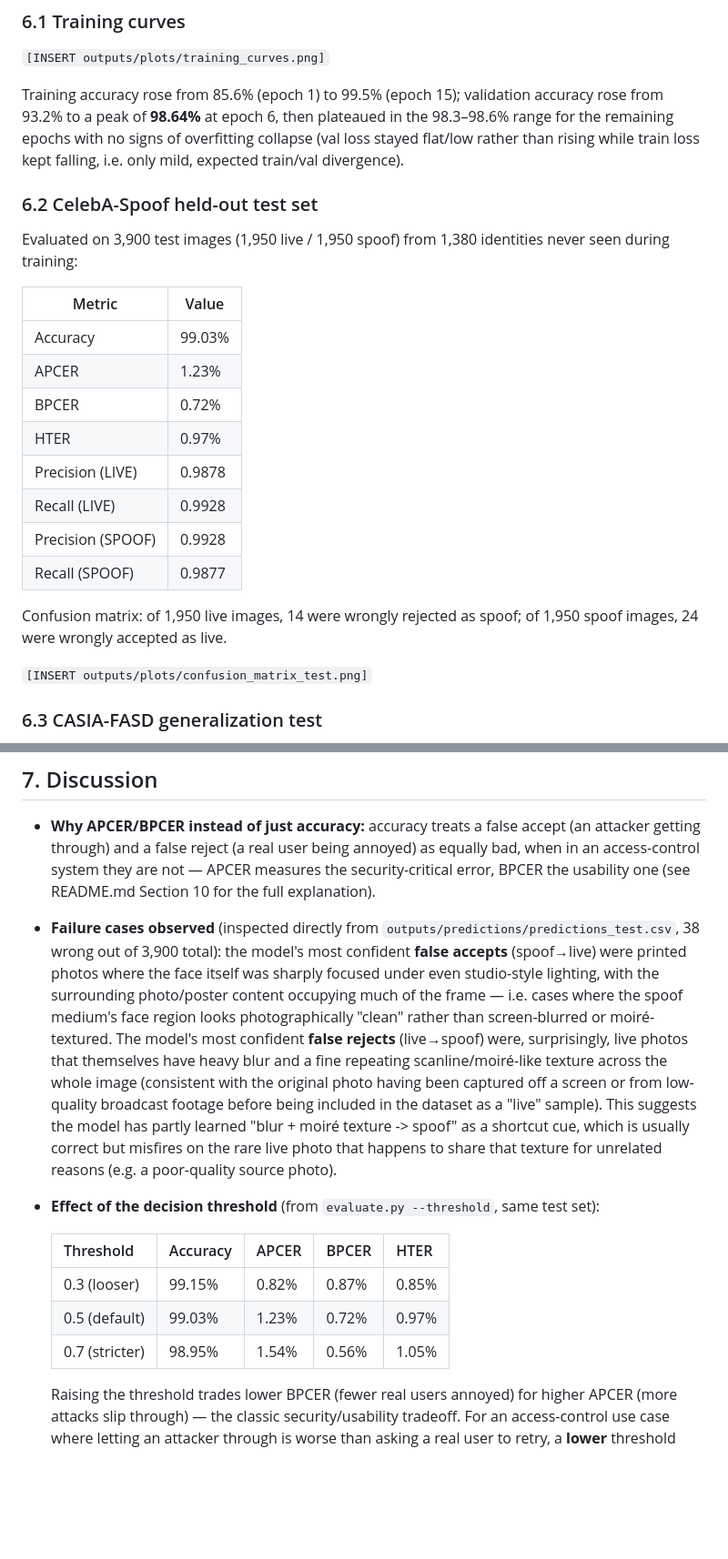
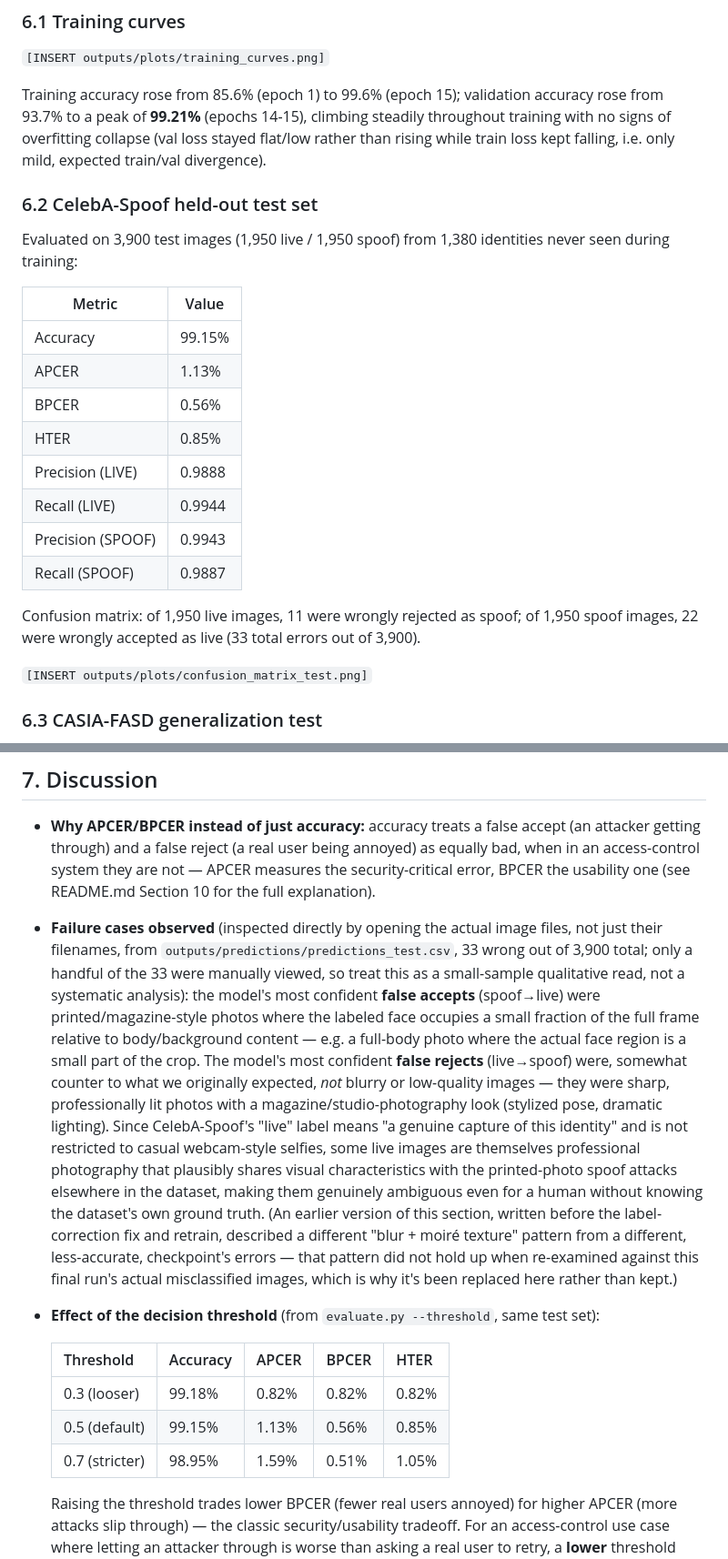
Before and after one commit to Yuvika687/anti-spoof-attendance, a Markdown page: report_notes.md, 2 parts joined by grey strips. Shown at 91% size. Drawn GitHub-style; blank space fills up the shorter version.

```diff
--- a/report_notes.md
+++ b/report_notes.md
@@ -125,11 +142,11 @@ liveness, which would not generalize to new users of the attendance system.
 
 `[INSERT outputs/plots/training_curves.png]`
 
-Training accuracy rose from 85.6% (epoch 1) to 99.5% (epoch 15); validation
-accuracy rose from 93.2% to a peak of **98.64%** at epoch 6, then plateaued
-in the 98.3–98.6% range for the remaining epochs with no signs of
-overfitting collapse (val loss stayed flat/low rather than rising while
-train loss kept falling, i.e. only mild, expected train/val divergence).
+Training accuracy rose from 85.6% (epoch 1) to 99.6% (epoch 15); validation
+accuracy rose from 93.7% to a peak of **99.21%** (epochs 14-15), climbing
+steadily throughout training with no signs of overfitting collapse (val
+loss stayed flat/low rather than rising while train loss kept falling,
+i.e. only mild, expected train/val divergence).
 
 ### 6.2 CelebA-Spoof held-out test set
 
@@ -138,17 +155,18 @@ identities never seen during training:
 
 | Metric | Value |
 |---|---|
-| Accuracy | 99.03% |
-| APCER | 1.23% |
-| BPCER | 0.72% |
-| HTER | 0.97% |
-| Precision (LIVE) | 0.9878 |
-| Recall (LIVE) | 0.9928 |
-| Precision (SPOOF) | 0.9928 |
-| Recall (SPOOF) | 0.9877 |
+| Accuracy | 99.15% |
+| APCER | 1.13% |
+| BPCER | 0.56% |
+| HTER | 0.85% |
+| Precision (LIVE) | 0.9888 |
+| Recall (LIVE) | 0.9944 |
+| Precision (SPOOF) | 0.9943 |
+| Recall (SPOOF) | 0.9887 |
 
-Confusion matrix: of 1,950 live images, 14 were wrongly rejected as spoof;
-of 1,950 spoof images, 24 were wrongly accepted as live.
+Confusion matrix: of 1,950 live images, 11 were wrongly rejected as spoof;
+of 1,950 spoof images, 22 were wrongly accepted as live (33 total errors
+out of 3,900).
 
 `[INSERT outputs/plots/confusion_matrix_test.png]`
 
@@ -205,31 +223,39 @@ correctly rejected]`.
   not — APCER measures the security-critical error, BPCER the usability
   one (see README.md Section 10 for the full explanation).
 
-- **Failure cases observed** (inspected directly from
-  `outputs/predictions/predictions_test.csv`, 38 wrong out of 3,900 total):
-  the model's most confident **false accepts** (spoof→live) were printed
-  photos where the face itself was sharply focused under even studio-style
-  lighting, with the surrounding photo/poster content occupying much of the
-  frame — i.e. cases where the spoof medium's face region looks
-  photographically "clean" rather than screen-blurred or moiré-textured.
-  The model's most confident **false rejects** (live→spoof) were,
-  surprisingly, live photos that themselves have heavy blur and a
-  fine repeating scanline/moiré-like texture across the whole image
-  (consistent with the original photo having been captured off a screen
-  or from low-quality broadcast footage before being included in the
-  dataset as a "live" sample). This suggests the model has partly learned
-  "blur + moiré texture -> spoof" as a shortcut cue, which is usually
-  correct but misfires on the rare live photo that happens to share that
-  texture for unrelated reasons (e.g. a poor-quality source photo).
+- **Failure cases observed** (inspected directly by opening the actual
+  image files, not just their filenames, from
+  `outputs/predictions/predictions_test.csv`, 33 wrong out of 3,900 total;
+  only a handful of the 33 were manually viewed, so treat this as a
+  small-sample qualitative read, not a systematic analysis): the model's
+  most confident **false accepts** (spoof→live) were printed/magazine-style
+  photos where the labeled face occupies a small fraction of the full
+  frame relative to body/background content — e.g. a full-body photo where
+  the actual face region is a small part of the crop. The model's most
+  confident **false rejects** (live→spoof) were, somewhat counter to what
+  we originally expected, *not* blurry or low-quality images — they were
+  sharp, professionally lit photos with a magazine/studio-photography look
+  (stylized pose, dramatic lighting). Since CelebA-Spoof's "live" label
+  means "a genuine capture of this identity" and is not restricted to
+  casual webcam-style selfies, some live images are themselves professional
+  photography that plausibly shares visual characteristics with the
+  printed-photo spoof attacks elsewhere in the dataset, making them
+  genuinely ambiguous even for a human without knowing the dataset's own
+  ground truth. (An earlier version of this section, written before the
+  label-correction fix and retrain, described a different "blur + moiré
+  texture" pattern from a different, less-accurate, checkpoint's errors —
+  that pattern did not hold up when re-examined against this final run's
+  actual misclassified images, which is why it's been replaced here rather
+  than kept.)
 
 - **Effect of the decision threshold** (from `evaluate.py --threshold`,
   same test set):
 
   | Threshold | Accuracy | APCER | BPCER | HTER |
   |---|---|---|---|---|
-  | 0.3 (looser) | 99.15% | 0.82% | 0.87% | 0.85% |
-  | 0.5 (default) | 99.03% | 1.23% | 0.72% | 0.97% |
-  | 0.7 (stricter) | 98.95% | 1.54% | 0.56% | 1.05% |
+  | 0.3 (looser) | 99.18% | 0.82% | 0.82% | 0.82% |
+  | 0.5 (default) | 99.15% | 1.13% | 0.56% | 0.85% |
+  | 0.7 (stricter) | 98.95% | 1.59% | 0.51% | 1.05% |
 
   Raising the threshold trades lower BPCER (fewer real users annoyed) for
   higher APCER (more attacks slip through) — the classic security/usability
```
Also changed, not shown: other parts of report_notes.md (+34 -13 lines), README.md (+14 -3 lines).
